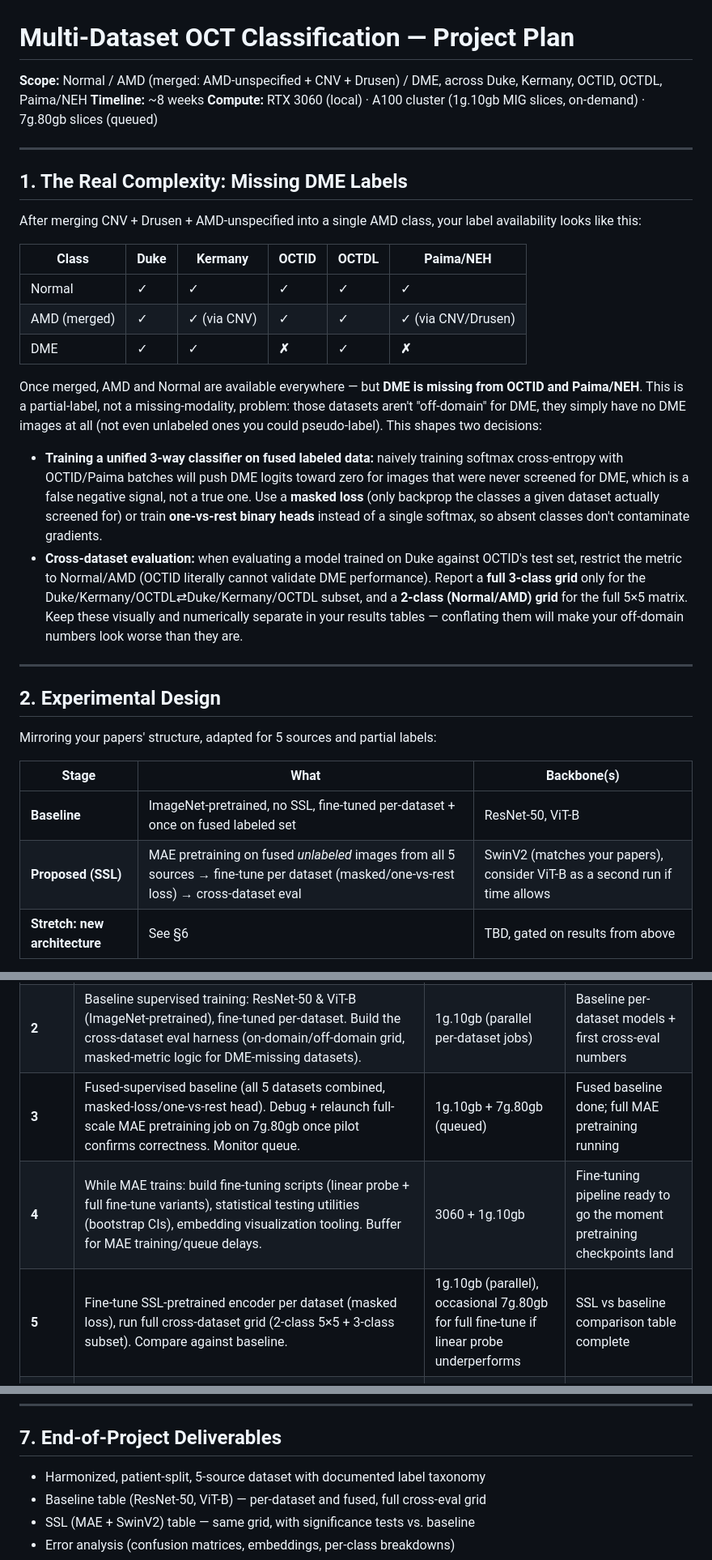
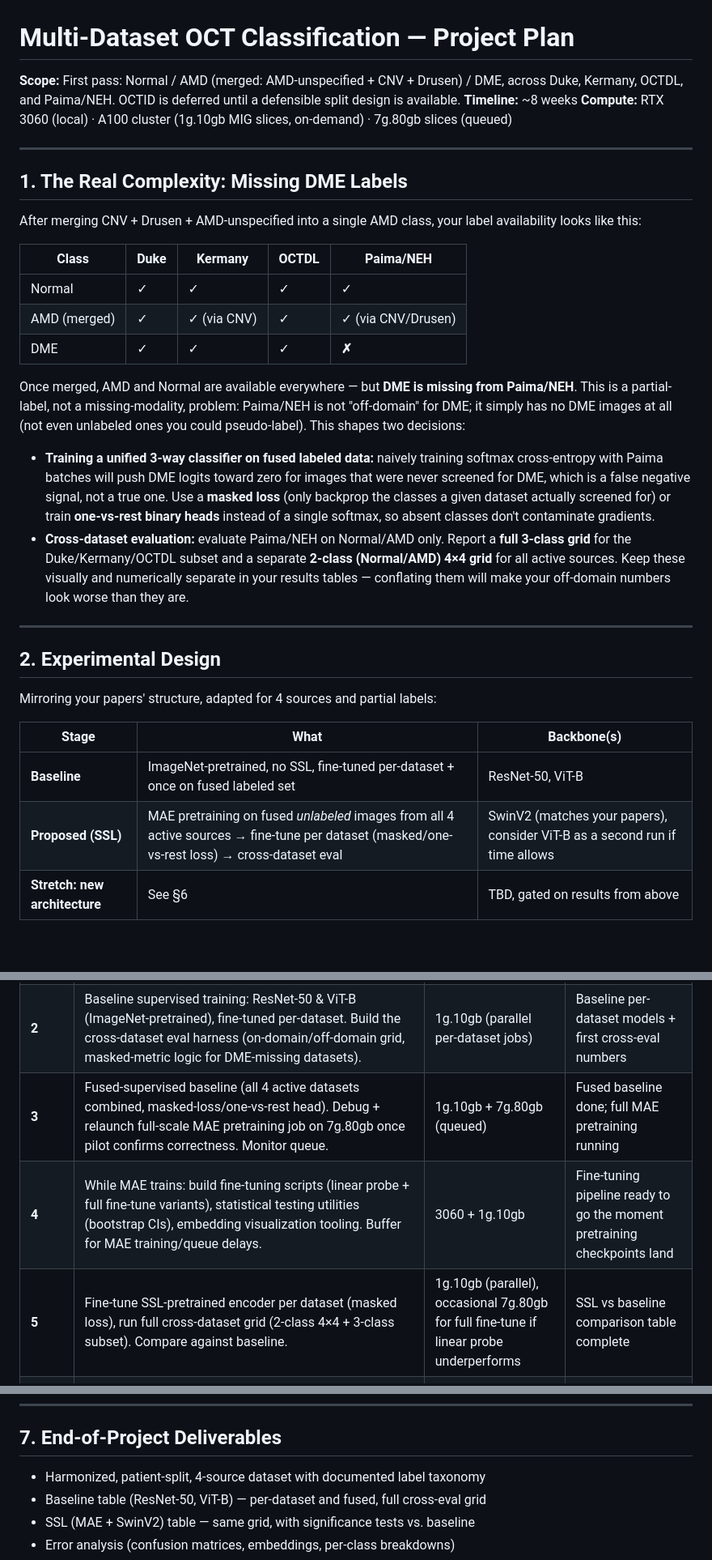
Before and after one commit to lemasc/oct-classify, a Markdown page: docs/full-project-plan.md, 3 parts joined by grey strips. Shown at 81% size. GitHub-like rendering; blank space fills up the shorter version.

Commit message:
docs: defer OCTID from first training pass

```diff
--- a/docs/full-project-plan.md
+++ b/docs/full-project-plan.md
@@ -1,6 +1,6 @@
 # Multi-Dataset OCT Classification — Project Plan
 
-**Scope:** Normal / AMD (merged: AMD-unspecified + CNV + Drusen) / DME, across Duke, Kermany, OCTID, OCTDL, Paima/NEH
+**Scope:** First pass: Normal / AMD (merged: AMD-unspecified + CNV + Drusen) / DME, across Duke, Kermany, OCTDL, and Paima/NEH. OCTID is deferred until a defensible split design is available.
 **Timeline:** ~8 weeks
 **Compute:** RTX 3060 (local) · A100 cluster (1g.10gb MIG slices, on-demand) · 7g.80gb slices (queued)
 
@@ -10,27 +10,27 @@
 
 After merging CNV + Drusen + AMD-unspecified into a single AMD class, your label availability looks like this:
 
-| Class | Duke | Kermany | OCTID | OCTDL | Paima/NEH |
-|---|---|---|---|---|---|
-| Normal | ✓ | ✓ | ✓ | ✓ | ✓ |
-| AMD (merged) | ✓ | ✓ (via CNV) | ✓ | ✓ | ✓ (via CNV/Drusen) |
-| DME | ✓ | ✓ | **✗** | ✓ | **✗** |
+| Class | Duke | Kermany | OCTDL | Paima/NEH |
+|---|---|---|---|---|
+| Normal | ✓ | ✓ | ✓ | ✓ |
+| AMD (merged) | ✓ | ✓ (via CNV) | ✓ | ✓ (via CNV/Drusen) |
+| DME | ✓ | ✓ | ✓ | **✗** |
 
-Once merged, AMD and Normal are available everywhere — but **DME is missing from OCTID and Paima/NEH**. This is a partial-label, not a missing-modality, problem: those datasets aren't "off-domain" for DME, they simply have no DME images at all (not even unlabeled ones you could pseudo-label). This shapes two decisions:
+Once merged, AMD and Normal are available everywhere — but **DME is missing from Paima/NEH**. This is a partial-label, not a missing-modality, problem: Paima/NEH is not "off-domain" for DME; it simply has no DME images at all (not even unlabeled ones you could pseudo-label). This shapes two decisions:
 
-- **Training a unified 3-way classifier on fused labeled data:** naively training softmax cross-entropy with OCTID/Paima batches will push DME logits toward zero for images that were never screened for DME, which is a false negative signal, not a true one. Use a **masked loss** (only backprop the classes a given dataset actually screened for) or train **one-vs-rest binary heads** instead of a single softmax, so absent classes don't contaminate gradients.
-- **Cross-dataset evaluation:** when evaluating a model trained on Duke against OCTID's test set, restrict the metric to Normal/AMD (OCTID literally cannot validate DME performance). Report a **full 3-class grid** only for the Duke/Kermany/OCTDL⇄Duke/Kermany/OCTDL subset, and a **2-class (Normal/AMD) grid** for the full 5×5 matrix. Keep these visually and numerically separate in your results tables — conflating them will make your off-domain numbers look worse than they are.
+- **Training a unified 3-way classifier on fused labeled data:** naively training softmax cross-entropy with Paima batches will push DME logits toward zero for images that were never screened for DME, which is a false negative signal, not a true one. Use a **masked loss** (only backprop the classes a given dataset actually screened for) or train **one-vs-rest binary heads** instead of a single softmax, so absent classes don't contaminate gradients.
+- **Cross-dataset evaluation:** evaluate Paima/NEH on Normal/AMD only. Report a **full 3-class grid** for the Duke/Kermany/OCTDL subset and a separate **2-class (Normal/AMD) 4×4 grid** for all active sources. Keep these visually and numerically separate in your results tables — conflating them will make your off-domain numbers look worse than they are.
 
 ---
 
 ## 2. Experimental Design
 
-Mirroring your papers' structure, adapted for 5 sources and partial labels:
+Mirroring your papers' structure, adapted for 4 sources and partial labels:
 
 | Stage | What | Backbone(s) |
 |---|---|---|
 | **Baseline** | ImageNet-pretrained, no SSL, fine-tuned per-dataset + once on fused labeled set | ResNet-50, ViT-B |
-| **Proposed (SSL)** | MAE pretraining on fused *unlabeled* images from all 5 sources → fine-tune per dataset (masked/one-vs-rest loss) → cross-dataset eval | SwinV2 (matches your papers), consider ViT-B as a second run if time allows |
+| **Proposed (SSL)** | MAE pretraining on fused *unlabeled* images from all 4 active sources → fine-tune per dataset (masked/one-vs-rest loss) → cross-dataset eval | SwinV2 (matches your papers), consider ViT-B as a second run if time allows |
 | **Stretch: new architecture** | See §6 | TBD, gated on results from above |
 
 **Splits:** patient-level, not image-level, wherever patient/volume IDs are available (Duke, Kermany especially — B-scans from the same volume are near-duplicates and will leak across train/test if split randomly). Where no patient ID exists, dedupe with perceptual hashing before splitting.
@@ -57,9 +57,9 @@ Your bottleneck isn't total compute, it's **queue time on the 7g.80gb slices**.
 |---|---|---|---|
 | **1** | Data audit: inventory image counts/resolutions/formats per dataset; build unified label map; patient-level split design; preprocessing pipeline (resize, normalize, intensity harmonization). Build the fused unlabeled pool. **Submit a pilot (reduced) MAE job to the 7g.80gb queue as soon as the fused pool exists**, even before it's polished — you want a slot reserved and bugs surfaced early. | 3060 + 1g.10gb | Clean, harmonized, split datasets; MAE pilot job queued |
 | **2** | Baseline supervised training: ResNet-50 & ViT-B (ImageNet-pretrained), fine-tuned per-dataset. Build the cross-dataset eval harness (on-domain/off-domain grid, masked-metric logic for DME-missing datasets). | 1g.10gb (parallel per-dataset jobs) | Baseline per-dataset models + first cross-eval numbers |
-| **3** | Fused-supervised baseline (all 5 datasets combined, masked-loss/one-vs-rest head). Debug + relaunch full-scale MAE pretraining job on 7g.80gb once pilot confirms correctness. Monitor queue. | 1g.10gb + 7g.80gb (queued) | Fused baseline done; full MAE pretraining running |
+| **3** | Fused-supervised baseline (all 4 active datasets combined, masked-loss/one-vs-rest head). Debug + relaunch full-scale MAE pretraining job on 7g.80gb once pilot confirms correctness. Monitor queue. | 1g.10gb + 7g.80gb (queued) | Fused baseline done; full MAE pretraining running |
 | **4** | While MAE trains: build fine-tuning scripts (linear probe + full fine-tune variants), statistical testing utilities (bootstrap CIs), embedding visualization tooling. Buffer for MAE training/queue delays. | 3060 + 1g.10gb | Fine-tuning pipeline ready to go the moment pretraining checkpoints land |
-| **5** | Fine-tune SSL-pretrained encoder per dataset (masked loss), run full cross-dataset grid (2-class 5×5 + 3-class subset). Compare against baseline. | 1g.10gb (parallel), occasional 7g.80gb for full fine-tune if linear probe underperforms | SSL vs baseline comparison table complete |
+| **5** | Fine-tune SSL-pretrained encoder per dataset (masked loss), run full cross-dataset grid (2-class 4×4 + 3-class subset). Compare against baseline. | 1g.10gb (parallel), occasional 7g.80gb for full fine-tune if linear probe underperforms | SSL vs baseline comparison table complete |
 | **6** | Error analysis: confusion matrices per dataset, embedding t-SNE/UMAP, per-class AUC-ROC/PR, significance tests. **Decision point:** go/no-go on new architecture based on time remaining and where the SSL model is weak. | 1g.10gb | Results consolidated; go/no-go decision made |
 | **7** | New architecture experiment (see §6) — scoped tightly to *one* idea, not several. | 7g.80gb (queued) for training, 1g.10gb for eval | New architecture results (even if preliminary) |
 | **8** | Final evaluation pass, figures/tables, writeup. This week is also your buffer for any queue delays that pushed earlier weeks back. | 1g.10gb + 3060 | Final deliverable |
@@ -89,7 +89,7 @@ Option 1 is the most defensible as a contribution given your actual dataset stru
 
 ## 7. End-of-Project Deliverables
 
-- Harmonized, patient-split, 5-source dataset with documented label taxonomy
+- Harmonized, patient-split, 4-source dataset with documented label taxonomy
 - Baseline table (ResNet-50, ViT-B) — per-dataset and fused, full cross-eval grid
 - SSL (MAE + SwinV2) table — same grid, with significance tests vs. baseline
 - Error analysis (confusion matrices, embeddings, per-class breakdowns)
```
